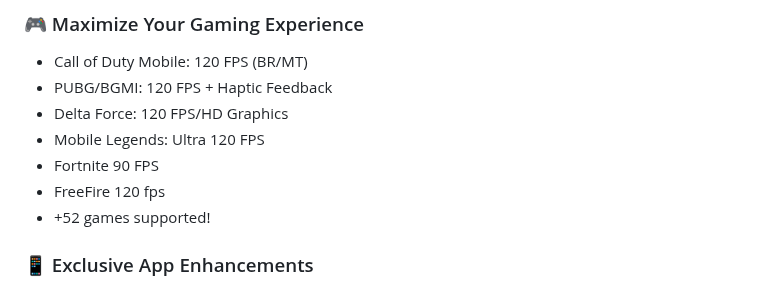
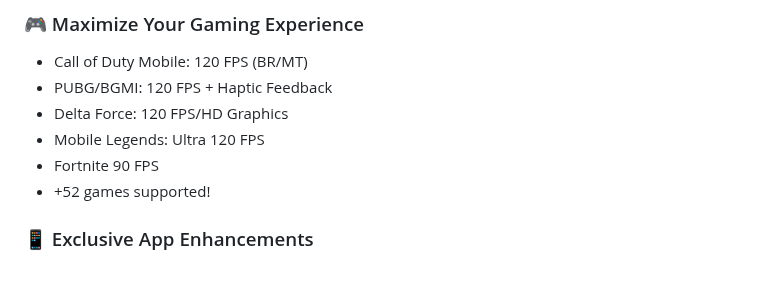
Before and after one commit to Magisk-Modules-Alt-Repo/COPG, a Markdown page: README.md, the part around the change. GitHub-like rendering.

Commit message:
Remove freefire

```diff
--- a/README.md
+++ b/README.md
@@ -20,7 +20,6 @@
 - Delta Force: 120 FPS/HD Graphics
 - Mobile Legends: Ultra 120 FPS
 - Fortnite 90 FPS
-- FreeFire 120 fps
 - +52 games supported!
 ### 📱 Exclusive App Enhancements
 Google Photos: Unlimited backup + AI generator
```
